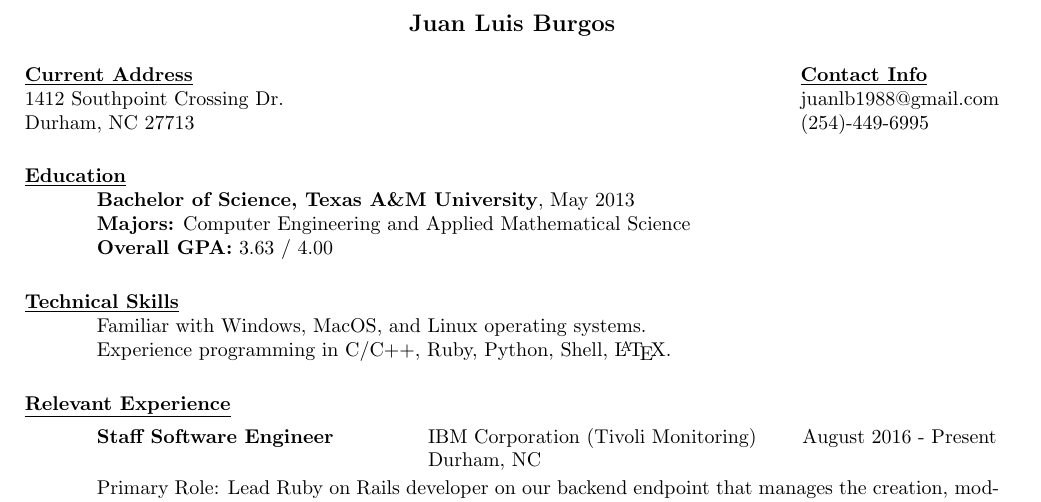
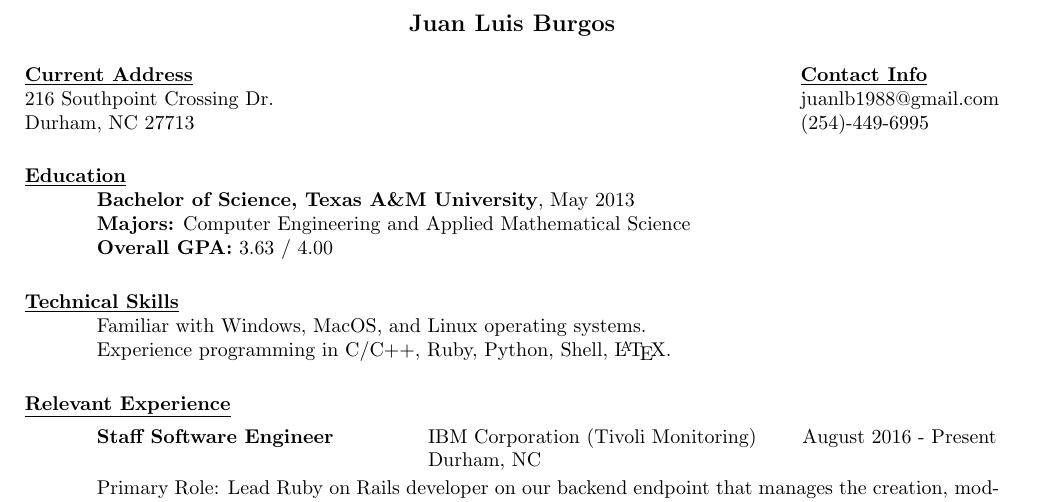
Before and after one commit to jlburgos/Resume, a LaTeX CV (resume.tex): part of page 1 of 2, cut so that both start at the same text. Compiled offline with pdfLaTeX.

Commit message:
Updating home address

```diff
--- a/resume.tex
+++ b/resume.tex
@@ -14,7 +14,7 @@
 \begin{document}
 
   \name{Juan Luis Burgos\\[12pt]}
-  \address{\bf \underline{Current Address}\\1412 Southpoint Crossing Dr.\\Durham, NC 27713}
+  \address{\bf \underline{Current Address}\\216 Southpoint Crossing Dr.\\Durham, NC 27713}
   \address{\bf \underline{Contact Info}\\juanlb1988@gmail.com\\(254)-449-6995}
 
   \begin{resume}
```
Also changed, not shown: resume.pdf.
